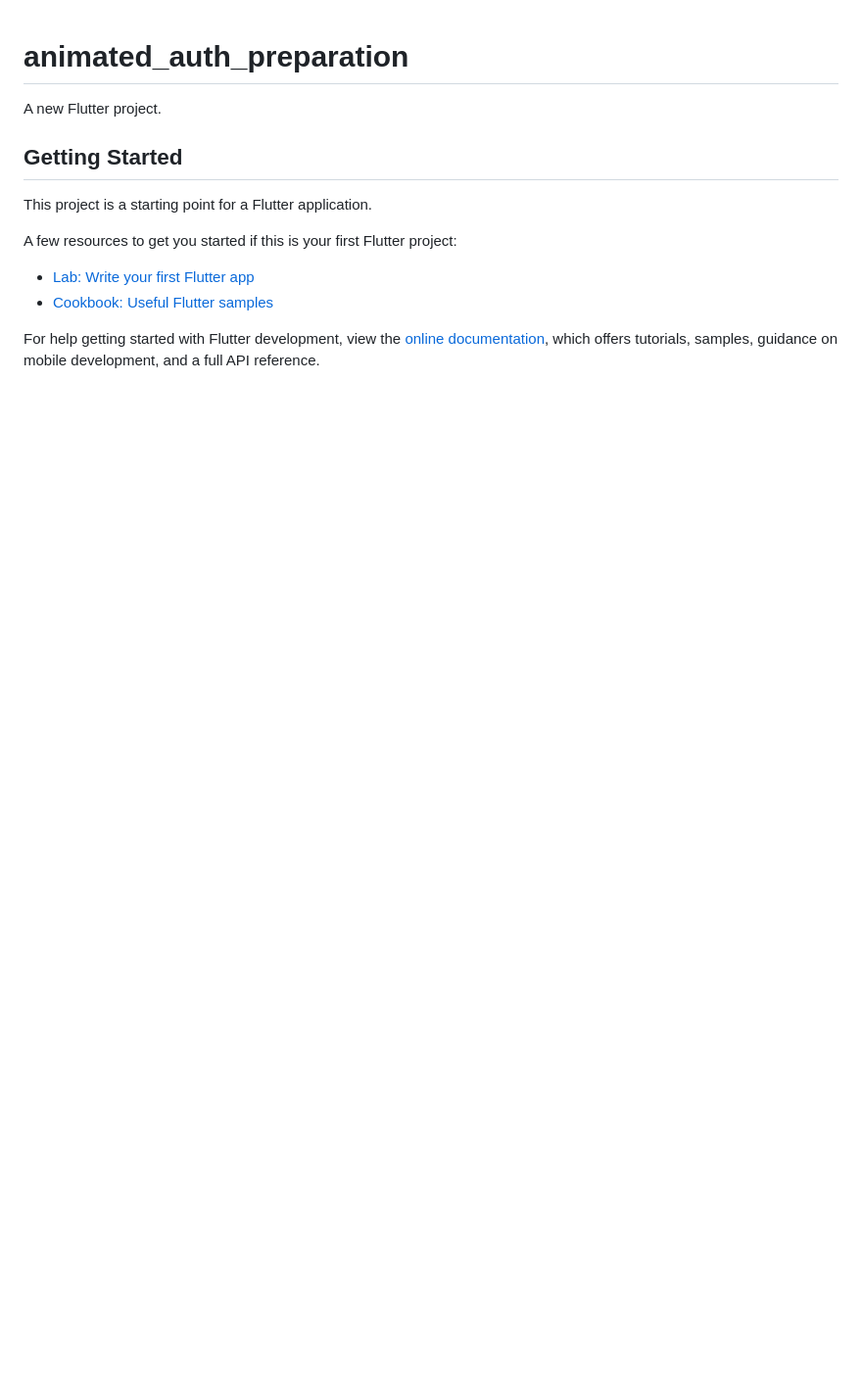
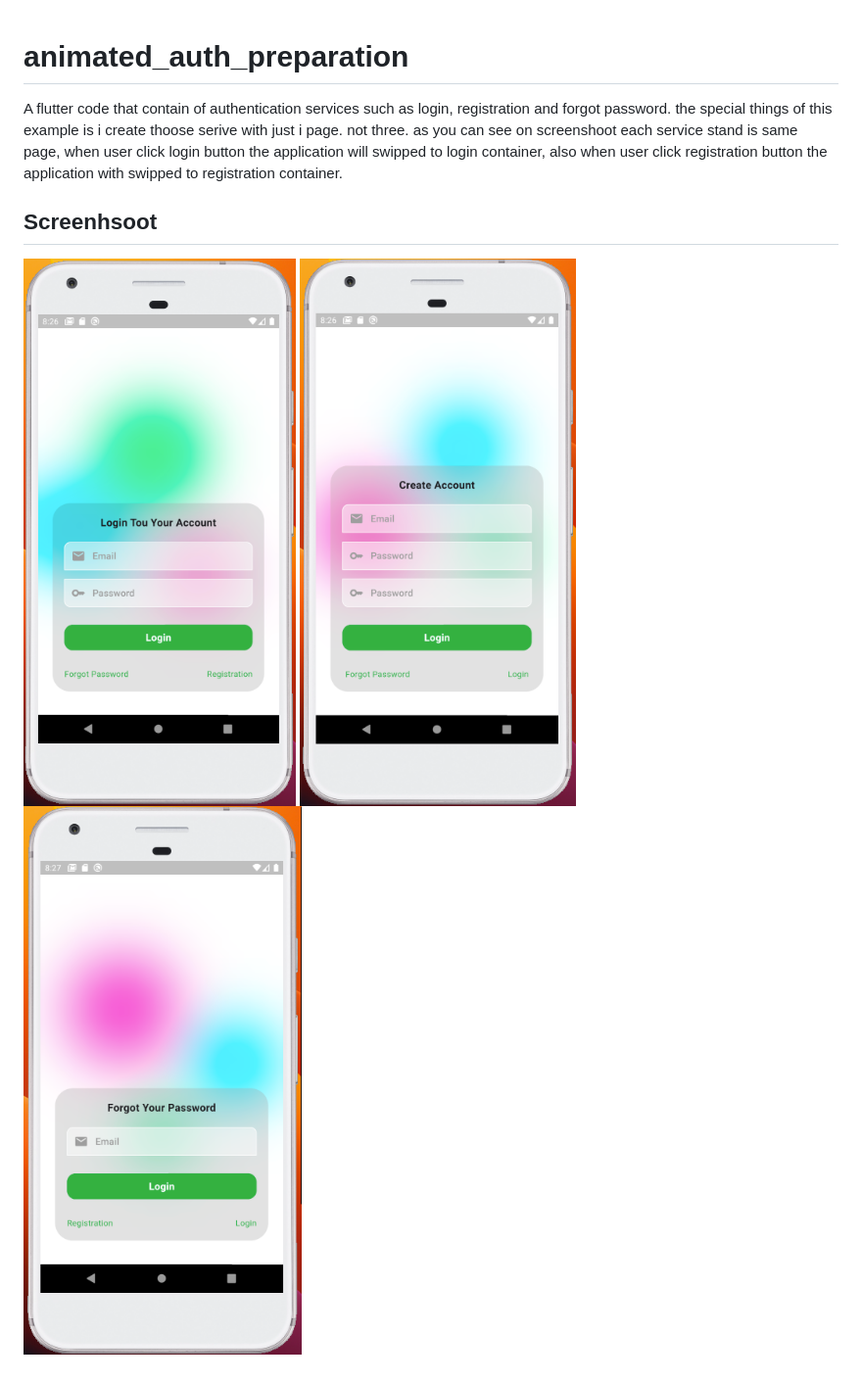
Before and after one commit to ahmadlab/animated_auth, a Markdown page: README.md, the part around the change. Shown: that part at 98% size. GitHub-like rendering; pictures changed too: screenshoot/forgot_password.png (added), screenshoot/login.png (added), screenshoot/registration.png (added); blank space fills up the shorter version.

Commit message:
update readme md

```diff
--- a/README.md
+++ b/README.md
@@ -1,16 +1,13 @@
 # animated_auth_preparation
 
-A new Flutter project.
+A flutter code that contain of authentication services such as login, registration and forgot password.
+the special things of this example is i create thoose serive with just i page. not three.
+as you can see on screenshoot each service stand is same page, when user click login button
+the application will swipped to login container, also when user click registration button
+the application with swipped to registration container.
 
-## Getting Started
+## Screenhsoot
 
-This project is a starting point for a Flutter application.
-
-A few resources to get you started if this is your first Flutter project:
-
-- [Lab: Write your first Flutter app](https://docs.flutter.dev/get-started/codelab)
-- [Cookbook: Useful Flutter samples](https://docs.flutter.dev/cookbook)
-
-For help getting started with Flutter development, view the
-[online documentation](https://docs.flutter.dev/), which offers tutorials,
-samples, guidance on mobile development, and a full API reference.
+![Login Page](screenshoot/login.png)
+![Registration Page](screenshoot/registration.png)
+![Forgot Password Page](screenshoot/forgot_password.png)
```
